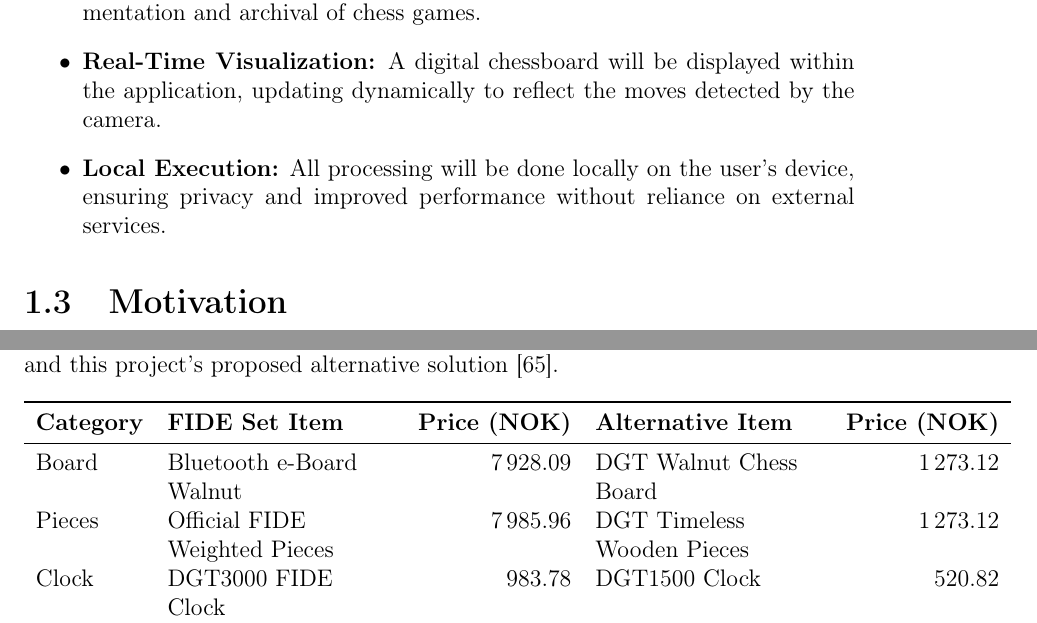
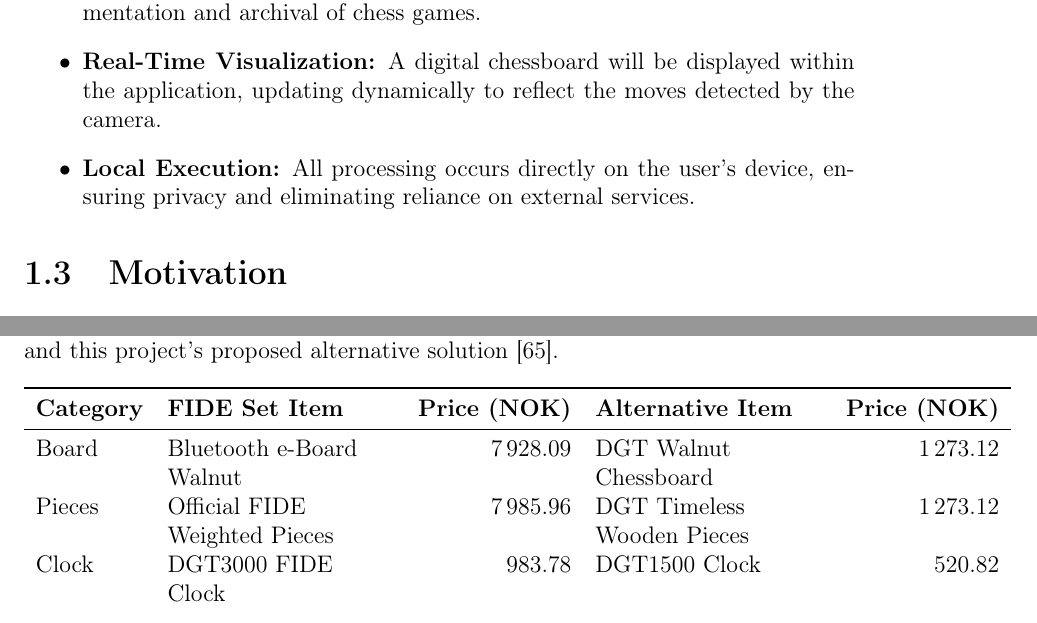
Before and after one commit to bachelor-gruppe-04/documentation, a LaTeX thesis (main.tex, which reads chapters/03-introduction.tex, chapters/09-societal-impact.tex): two parts of pages 15 and 81 of 96, joined at a grey line, cut so that both start at the same text. Compiled offline with pdfLaTeX; TikZ figures are drawn from their code, not taken from saved files.

Commit message:
removed "Improved performance" in objective

```diff
--- a/chapters/03-introduction.tex
+++ b/chapters/03-introduction.tex
@@ -21,8 +21,7 @@
 
     \item \textbf{Real-Time Visualization:} A digital chessboard will be displayed within the application, updating dynamically to reflect the moves detected by the camera.
 
-    \item \textbf{Local Execution:} All processing will be done locally on the user’s device, ensuring privacy and improved performance without reliance on external
-    services.
+    \item \textbf{Local Execution:} All processing occurs directly on the user’s device, ensuring privacy and eliminating reliance on external services.
 \end{itemize}
 
 \section{Motivation}
--- a/chapters/09-societal-impact.tex
+++ b/chapters/09-societal-impact.tex
@@ -28,7 +28,7 @@
 \toprule
 \textbf{Category} & \textbf{FIDE Set Item} & \textbf{Price (NOK)} & \textbf{Alternative Item} & \textbf{Price (NOK)} \\
 \midrule
-Board & Bluetooth e-Board Walnut & 7\,928.09 & DGT Walnut Chess Board & 1\,273.12 \\
+Board & Bluetooth e-Board Walnut & 7\,928.09 & DGT Walnut Chessboard & 1\,273.12 \\
 Pieces & Official FIDE Weighted Pieces & 7\,985.96 & DGT Timeless Wooden Pieces & 1\,273.12 \\
 Clock & DGT3000 FIDE Clock & 983.78 & DGT1500 Clock & 520.82 \\
 Bag & Carrying Bag & 694.43 & Carrying Bag & 694.43 \\
```
Also changed, not shown: chapters/05-method.tex (+2 -2 lines).
